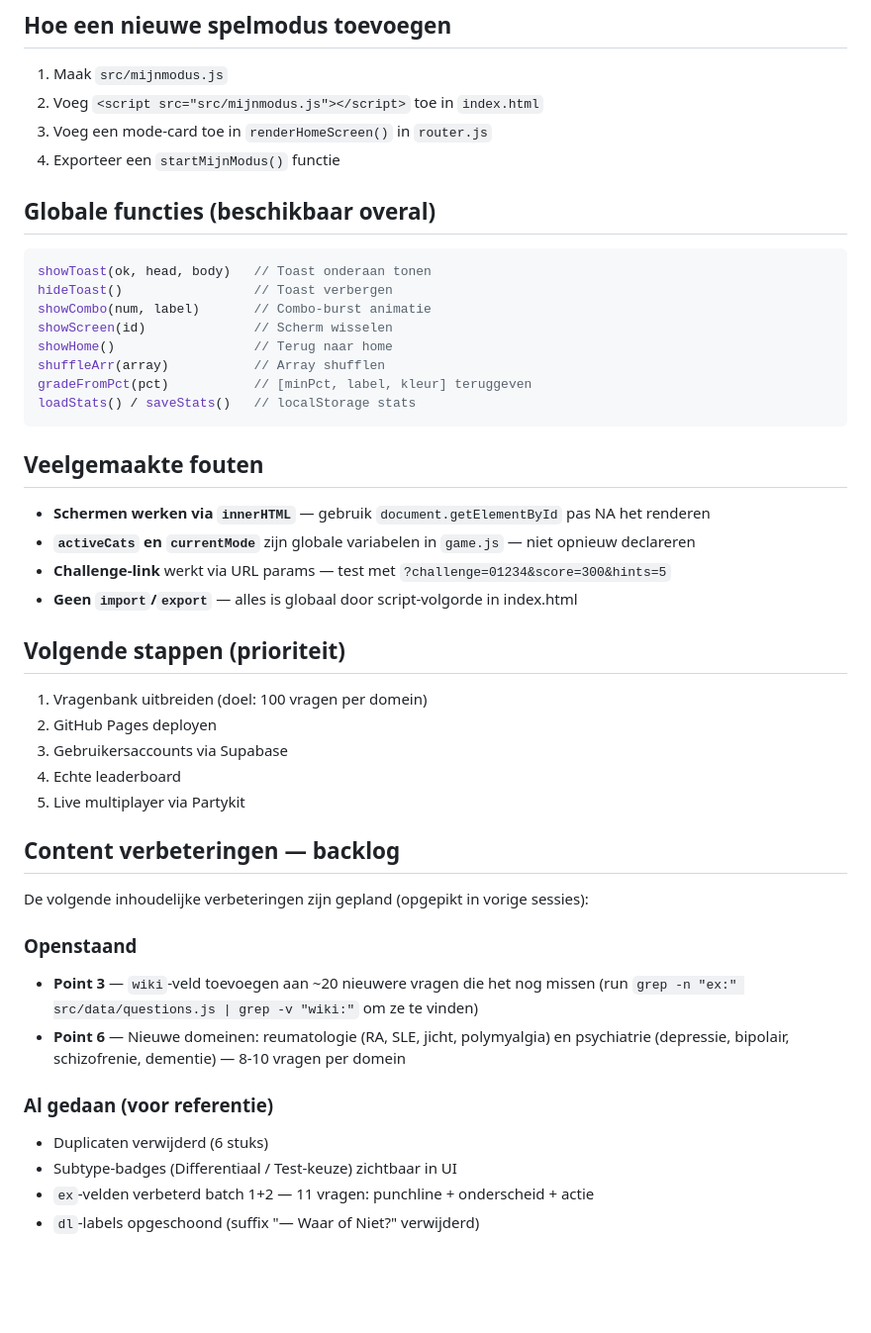
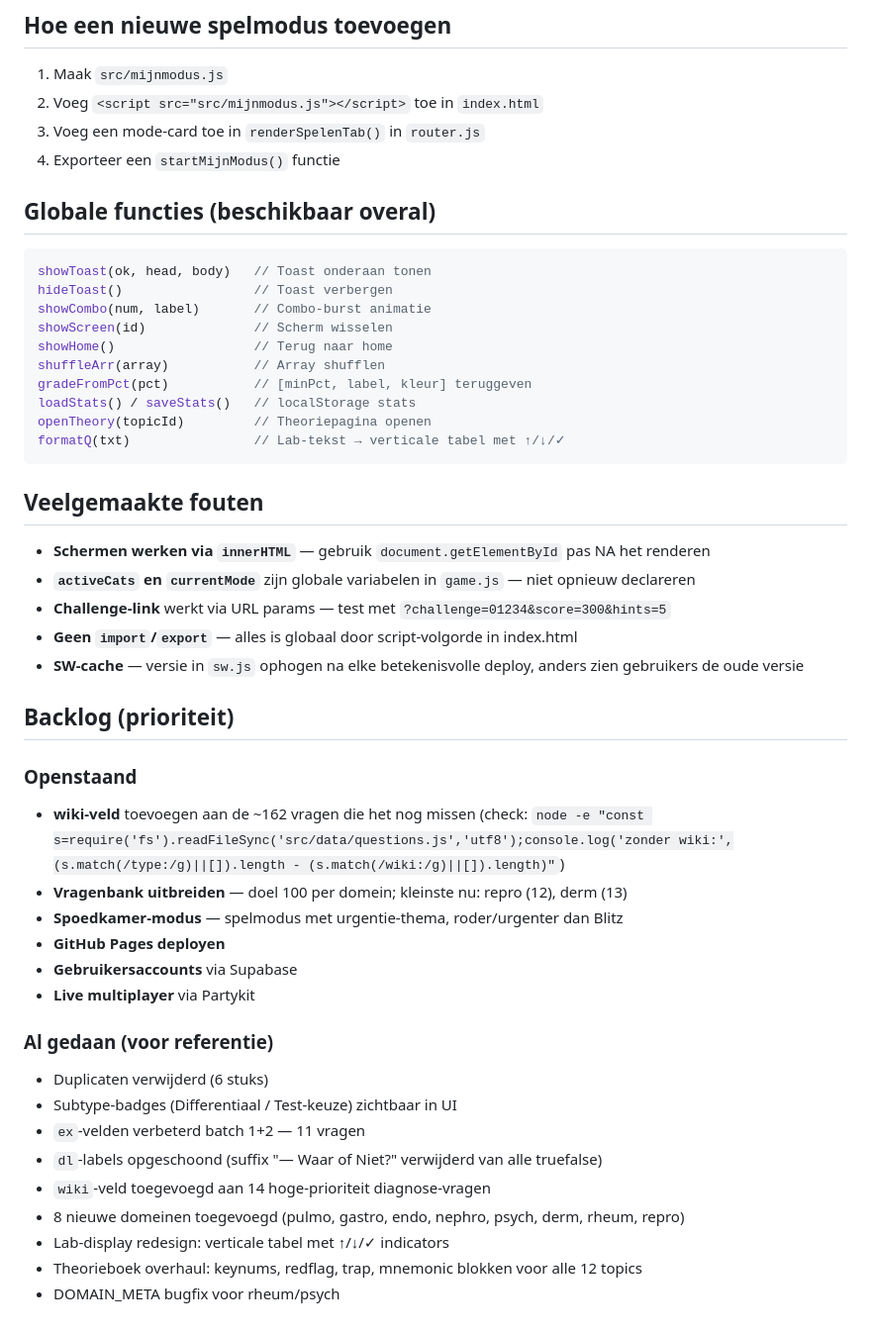
Before and after one commit to EhsanRS/medduel, a Markdown page: CLAUDE.md, the part around one of its changes. Shown at 99% size. GitHub-like rendering; blank space fills up the shorter version.

````diff
--- a/CLAUDE.md
+++ b/CLAUDE.md
@@ -87,7 +101,7 @@ In `src/data/cases.js`, voeg toe aan de `DOSSIER_CASES` array:
 
 1. Maak `src/mijnmodus.js`
 2. Voeg `<script src="src/mijnmodus.js"></script>` toe in `index.html`
-3. Voeg een mode-card toe in `renderHomeScreen()` in `router.js`
+3. Voeg een mode-card toe in `renderSpelenTab()` in `router.js`
 4. Exporteer een `startMijnModus()` functie
 
 ## Globale functies (beschikbaar overal)
@@ -101,6 +115,8 @@ showHome()                  // Terug naar home
 shuffleArr(array)           // Array shufflen
 gradeFromPct(pct)           // [minPct, label, kleur] teruggeven
 loadStats() / saveStats()   // localStorage stats
+openTheory(topicId)         // Theoriepagina openen
+formatQ(txt)                // Lab-tekst → verticale tabel met ↑/↓/✓
 ```
 
 ## Veelgemaakte fouten
@@ -109,27 +125,26 @@ loadStats() / saveStats()   // localStorage stats
 - **`activeCats` en `currentMode`** zijn globale variabelen in `game.js` — niet opnieuw declareren
 - **Challenge-link** werkt via URL params — test met `?challenge=01234&score=300&hints=5`
 - **Geen `import`/`export`** — alles is globaal door script-volgorde in index.html
+- **SW-cache** — versie in `sw.js` ophogen na elke betekenisvolle deploy, anders zien gebruikers de oude versie
 
-## Volgende stappen (prioriteit)
-
-1. Vragenbank uitbreiden (doel: 100 vragen per domein)
-2. GitHub Pages deployen
-3. Gebruikersaccounts via Supabase
-4. Echte leaderboard
-5. Live multiplayer via Partykit
-
-## Content verbeteringen — backlog
-
-De volgende inhoudelijke verbeteringen zijn gepland (opgepikt in vorige sessies):
+## Backlog (prioriteit)
 
 ### Openstaand
-- **Point 3** — `wiki`-veld toevoegen aan ~20 nieuwere vragen die het nog missen
-  (run `grep -n "ex:" src/data/questions.js | grep -v "wiki:"` om ze te vinden)
-- **Point 6** — Nieuwe domeinen: reumatologie (RA, SLE, jicht, polymyalgia) en
-  psychiatrie (depressie, bipolair, schizofrenie, dementie) — 8-10 vragen per domein
+- **wiki-veld** toevoegen aan de ~162 vragen die het nog missen
+  (check: `node -e "const s=require('fs').readFileSync('src/data/questions.js','utf8');console.log('zonder wiki:',(s.match(/type:/g)||[]).length - (s.match(/wiki:/g)||[]).length)"`)
+- **Vragenbank uitbreiden** — doel 100 per domein; kleinste nu: repro (12), derm (13)
+- **Spoedkamer-modus** — spelmodus met urgentie-thema, roder/urgenter dan Blitz
+- **GitHub Pages deployen**
+- **Gebruikersaccounts** via Supabase
+- **Live multiplayer** via Partykit
 
 ### Al gedaan (voor referentie)
 - Duplicaten verwijderd (6 stuks)
 - Subtype-badges (Differentiaal / Test-keuze) zichtbaar in UI
-- `ex`-velden verbeterd batch 1+2 — 11 vragen: punchline + onderscheid + actie
-- `dl`-labels opgeschoond (suffix "— Waar of Niet?" verwijderd)
+- `ex`-velden verbeterd batch 1+2 — 11 vragen
+- `dl`-labels opgeschoond (suffix "— Waar of Niet?" verwijderd van alle truefalse)
+- `wiki`-veld toegevoegd aan 14 hoge-prioriteit diagnose-vragen
+- 8 nieuwe domeinen toegevoegd (pulmo, gastro, endo, nephro, psych, derm, rheum, repro)
+- Lab-display redesign: verticale tabel met ↑/↓/✓ indicators
+- Theorieboek overhaul: keynums, redflag, trap, mnemonic blokken voor alle 12 topics
+- DOMAIN_META bugfix voor rheum/psych
````
Also changed, not shown: other parts of CLAUDE.md (+35 -21 lines).
